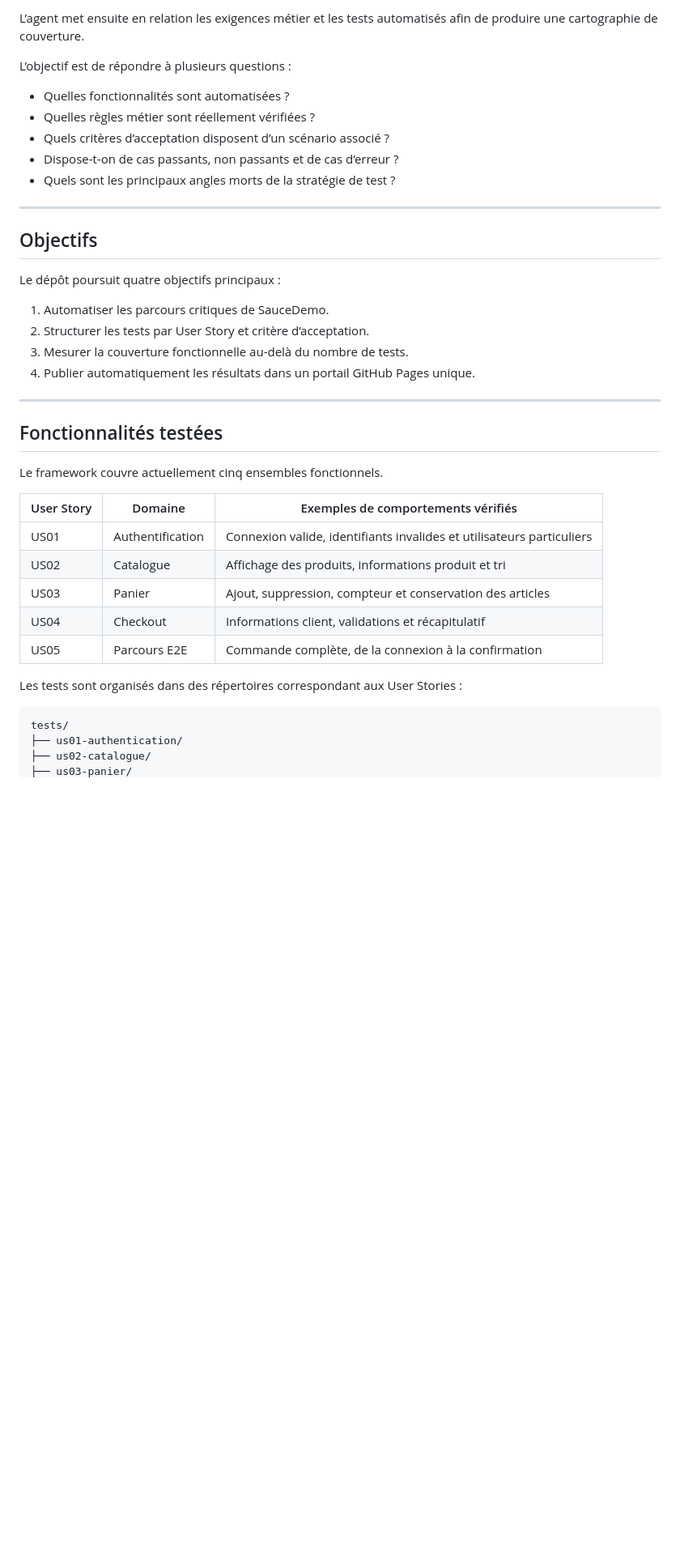
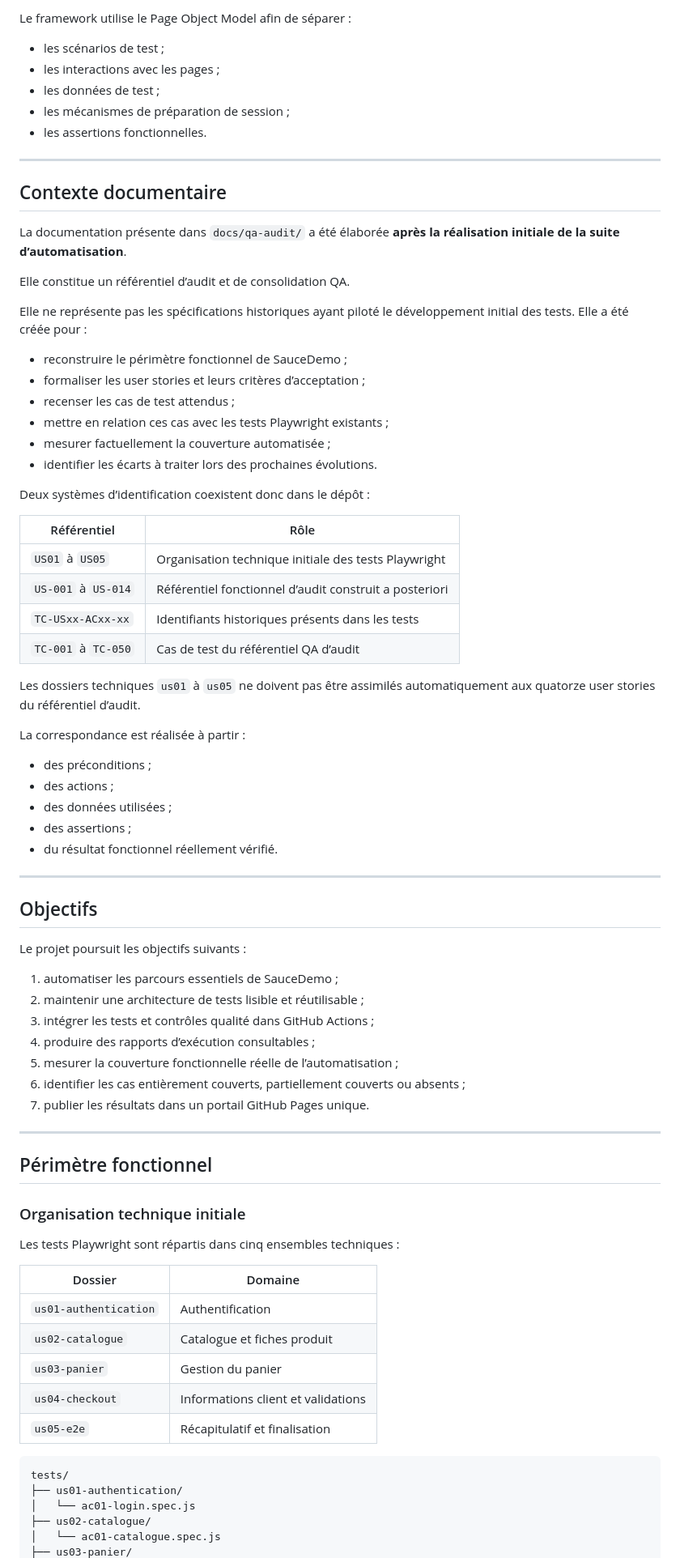
Before and after one commit to maximejoannis/saucedemo-qa-automation, a Markdown page: README.md, the part around one of its changes. Shown at 81% size. Drawn GitHub-style; blank space fills up the shorter version.

````diff
--- a/README.md
+++ b/README.md
@@ -51,43 +87,82 @@ Il contient également un agent d’analyse capable de parcourir :
 
-L’agent met ensuite en relation les exigences métier et les tests automatisés afin de produire une cartographie de couverture.
+Le framework utilise le Page Object Model afin de séparer :
 
-L’objectif est de répondre à plusieurs questions :
+- les scénarios de test ;
+- les interactions avec les pages ;
+- les données de test ;
+- les mécanismes de préparation de session ;
+- les assertions fonctionnelles.
 
-- Quelles fonctionnalités sont automatisées ?
-- Quelles règles métier sont réellement vérifiées ?
-- Quels critères d’acceptation disposent d’un scénario associé ?
-- Dispose-t-on de cas passants, non passants et de cas d’erreur ?
-- Quels sont les principaux angles morts de la stratégie de test ?
+---
+
+## Contexte documentaire
+
+La documentation présente dans `docs/qa-audit/` a été élaborée **après la réalisation initiale de la suite d’automatisation**.
+
+Elle constitue un référentiel d’audit et de consolidation QA.
+
+Elle ne représente pas les spécifications historiques ayant piloté le développement initial des tests. Elle a été créée pour :
+
+- reconstruire le périmètre fonctionnel de SauceDemo ;
+- formaliser les user stories et leurs critères d’acceptation ;
+- recenser les cas de test attendus ;
+- mettre en relation ces cas avec les tests Playwright existants ;
+- mesurer factuellement la couverture automatisée ;
+- identifier les écarts à traiter lors des prochaines évolutions.
+
+Deux systèmes d’identification coexistent donc dans le dépôt :
+
+| Référentiel | Rôle |
+|---|---|
+| `US01` à `US05` | Organisation technique initiale des tests Playwright |
+| `US-001` à `US-014` | Référentiel fonctionnel d’audit construit a posteriori |
+| `TC-USxx-ACxx-xx` | Identifiants historiques présents dans les tests |
+| `TC-001` à `TC-050` | Cas de test du référentiel QA d’audit |
+
+Les dossiers techniques `us01` à `us05` ne doivent pas être assimilés automatiquement aux quatorze user stories du référentiel d’audit.
+
+La correspondance est réalisée à partir :
+
+- des préconditions ;
+- des actions ;
+- des données utilisées ;
+- des assertions ;
+- du résultat fonctionnel réellement vérifié.
 
 ---
 
 ## Objectifs
 
-Le dépôt poursuit quatre objectifs principaux :
+Le projet poursuit les objectifs suivants :
 
-1. Automatiser les parcours critiques de SauceDemo.
-2. Structurer les tests par User Story et critère d’acceptation.
-3. Mesurer la couverture fonctionnelle au-delà du nombre de tests.
-4. Publier automatiquement les résultats dans un portail GitHub Pages unique.
+1. automatiser les parcours essentiels de SauceDemo ;
+2. maintenir une architecture de tests lisible et réutilisable ;
+3. intégrer les tests et contrôles qualité dans GitHub Actions ;
+4. produire des rapports d’exécution consultables ;
+5. mesurer la couverture fonctionnelle réelle de l’automatisation ;
+6. identifier les cas entièrement couverts, partiellement couverts ou absents ;
+7. publier les résultats dans un portail GitHub Pages unique.
 
 ---
 
-## Fonctionnalités testées
+## Périmètre fonctionnel
 
-Le framework couvre actuellement cinq ensembles fonctionnels.
+### Organisation technique initiale
 
-| User Story | Domaine          | Exemples de comportements vérifiés                                    |
-| ---------- | ---------------- | --------------------------------------------------------------------- |
-| US01       | Authentification | Connexion valide, identifiants invalides et utilisateurs particuliers |
-| US02       | Catalogue        | Affichage des produits, informations produit et tri                   |
-| US03       | Panier           | Ajout, suppression, compteur et conservation des articles             |
-| US04       | Checkout         | Informations client, validations et récapitulatif                     |
-| US05       | Parcours E2E     | Commande complète, de la connexion à la confirmation                  |
+Les tests Playwright sont répartis dans cinq ensembles techniques :
 
-Les tests sont organisés dans des répertoires correspondant aux User Stories :
+| Dossier | Domaine |
+|---|---|
+| `us01-authentication` | Authentification |
+| `us02-catalogue` | Catalogue et fiches produit |
+| `us03-panier` | Gestion du panier |
+| `us04-checkout` | Informations client et validations |
+| `us05-e2e` | Récapitulatif et finalisation |
 
 ```text
 tests/
 ├── us01-authentication/
+│   └── ac01-login.spec.js
 ├── us02-catalogue/
+│   └── ac01-catalogue.spec.js
 ├── us03-panier/
````
Also changed, not shown: other parts of README.md (+375 -221 lines).
